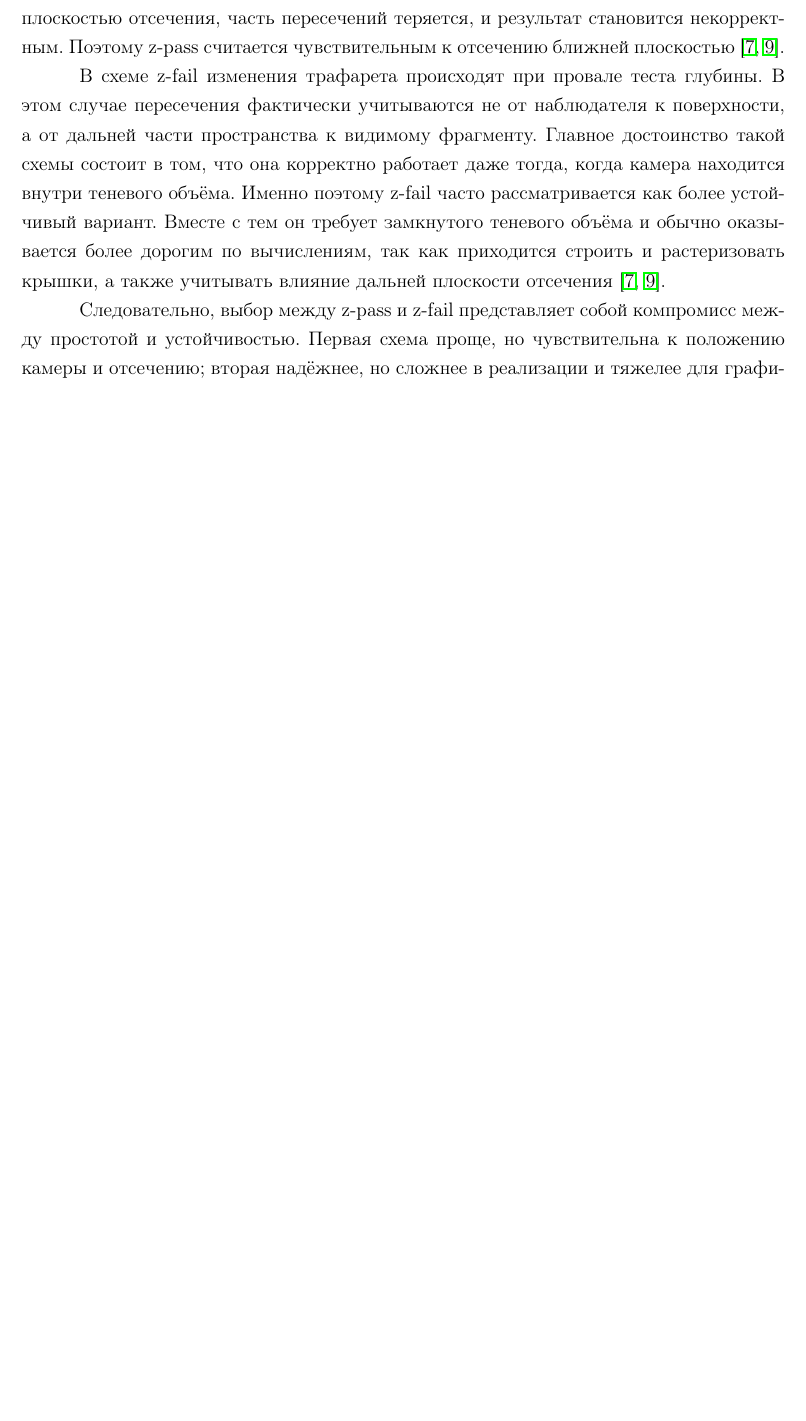
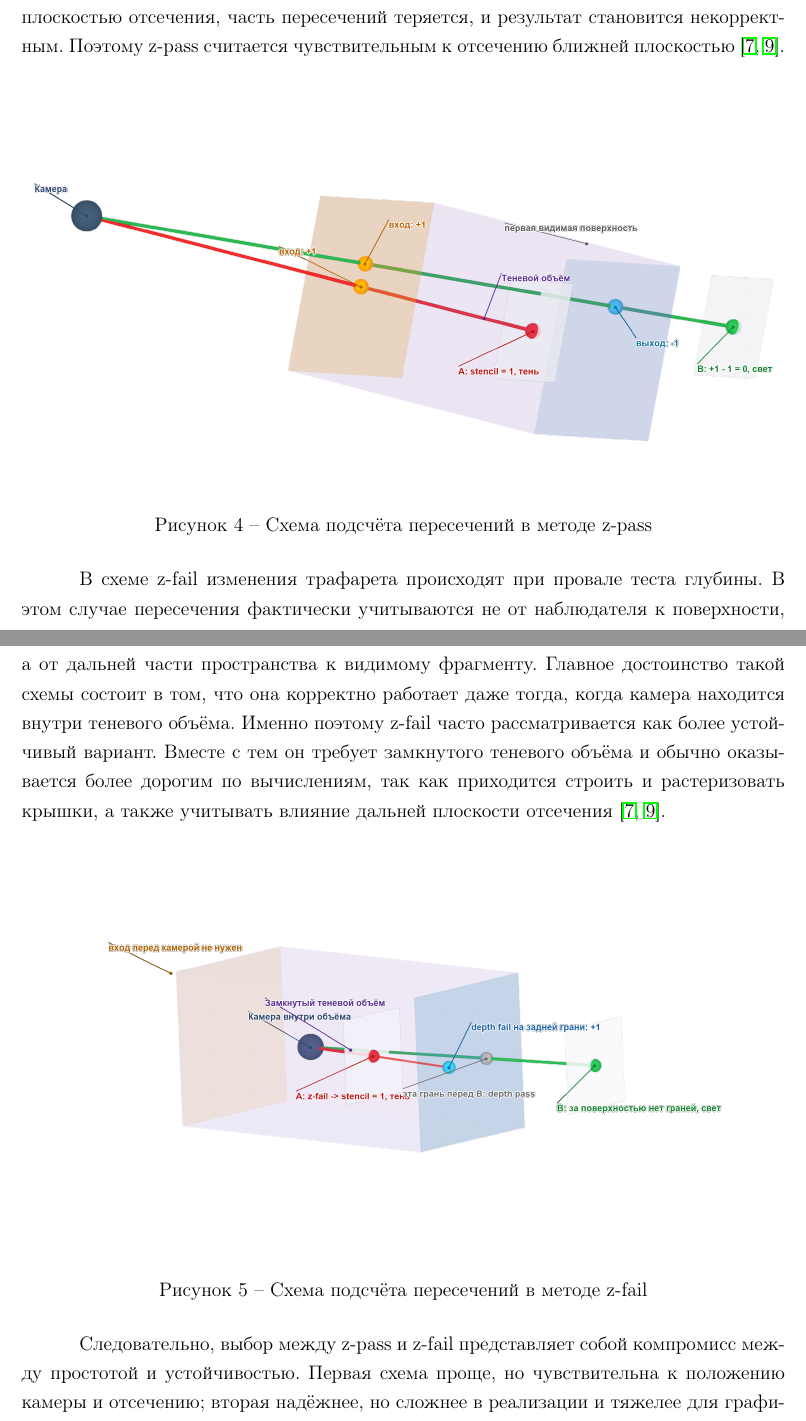
Before and after one commit to SashaErkhov/MTSV_project, a LaTeX document (template.tex): part of page 10 of 13 before the commit and two parts of pages 11 and 12 of 15 after it, the two joined at a grey line, cut so that both start at the same text, the shorter picture padded with empty space. Compiled offline with pdfLaTeX.

Commit message:
Update template.tex

```diff
--- a/template.tex
+++ b/template.tex
@@ -245,7 +255,17 @@ I_s = k_s I_{light} \max(0, \overline{n} \cdot \overline{h})^{\alpha}.
 
 В схеме z-pass значение трафарета изменяется для тех фрагментов теневого объёма, которые проходят проверку глубины. Идея метода состоит в том, чтобы считать пересечения на пути от камеры к первой видимой поверхности. Такой подход сравнительно прост и в отдельных случаях может быть быстрее, поскольку не всегда требует явного замыкания объёма крышками. Однако у него есть существенный недостаток: если камера попадает внутрь теневого объёма или если объём пересекается ближней плоскостью отсечения, часть пересечений теряется, и результат становится некорректным. Поэтому z-pass считается чувствительным к отсечению ближней плоскостью \cite{everitt2002,stich2007}.
 
+\begin{figure}[h]
+	\center{\includegraphics[width=1\linewidth]{img/2.4.1.png}}
+	\caption{\label{img/2.4.1}Схема подсчёта пересечений в методе z-pass}
+\end{figure}
+
 В схеме z-fail изменения трафарета происходят при провале теста глубины. В этом случае пересечения фактически учитываются не от наблюдателя к поверхности, а от дальней части пространства к видимому фрагменту. Главное достоинство такой схемы состоит в том, что она корректно работает даже тогда, когда камера находится внутри теневого объёма. Именно поэтому z-fail часто рассматривается как более устойчивый вариант. Вместе с тем он требует замкнутого теневого объёма и обычно оказывается более дорогим по вычислениям, так как приходится строить и растеризовать крышки, а также учитывать влияние дальней плоскости отсечения \cite{everitt2002,stich2007}.
+
+\begin{figure}[h]
+	\center{\includegraphics[width=1\linewidth]{img/2.4.2.png}}
+	\caption{\label{img/2.4.2}Схема подсчёта пересечений в методе z-fail}
+\end{figure}
 
 Следовательно, выбор между z-pass и z-fail представляет собой компромисс между простотой и устойчивостью. Первая схема проще, но чувствительна к положению камеры и отсечению; вторая надёжнее, но сложнее в реализации и тяжелее для графической подсистемы \cite{everitt2002,stich2007}.
 
```
Also changed, not shown: template.tex (10 more changed lines).
